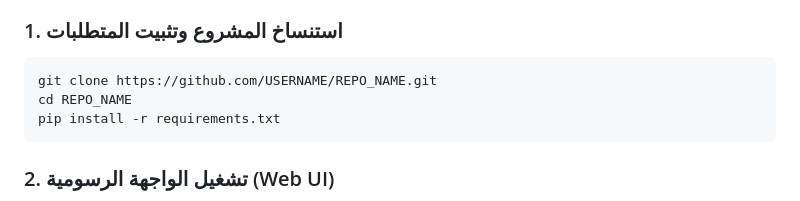
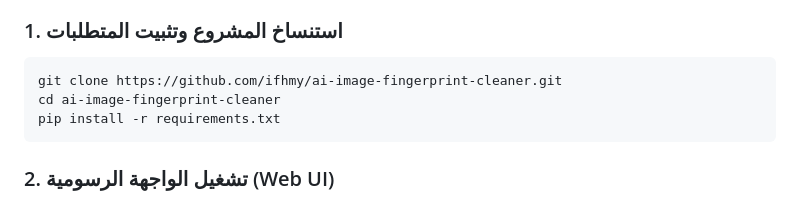
Before and after one commit to ifhmy/ai-image-fingerprint-cleaner, a Markdown page: README.md, the part around the change. GitHub-like rendering.

Commit message:
Update repository URL in README

````diff
--- a/README.md
+++ b/README.md
@@ -68,8 +68,8 @@ flowchart LR
 
 ### 1. استنساخ المشروع وتثبيت المتطلبات
 ```bash
-git clone https://github.com/USERNAME/REPO_NAME.git
-cd REPO_NAME
+git clone https://github.com/ifhmy/ai-image-fingerprint-cleaner.git
+cd ai-image-fingerprint-cleaner
 pip install -r requirements.txt
 ```
 
````
